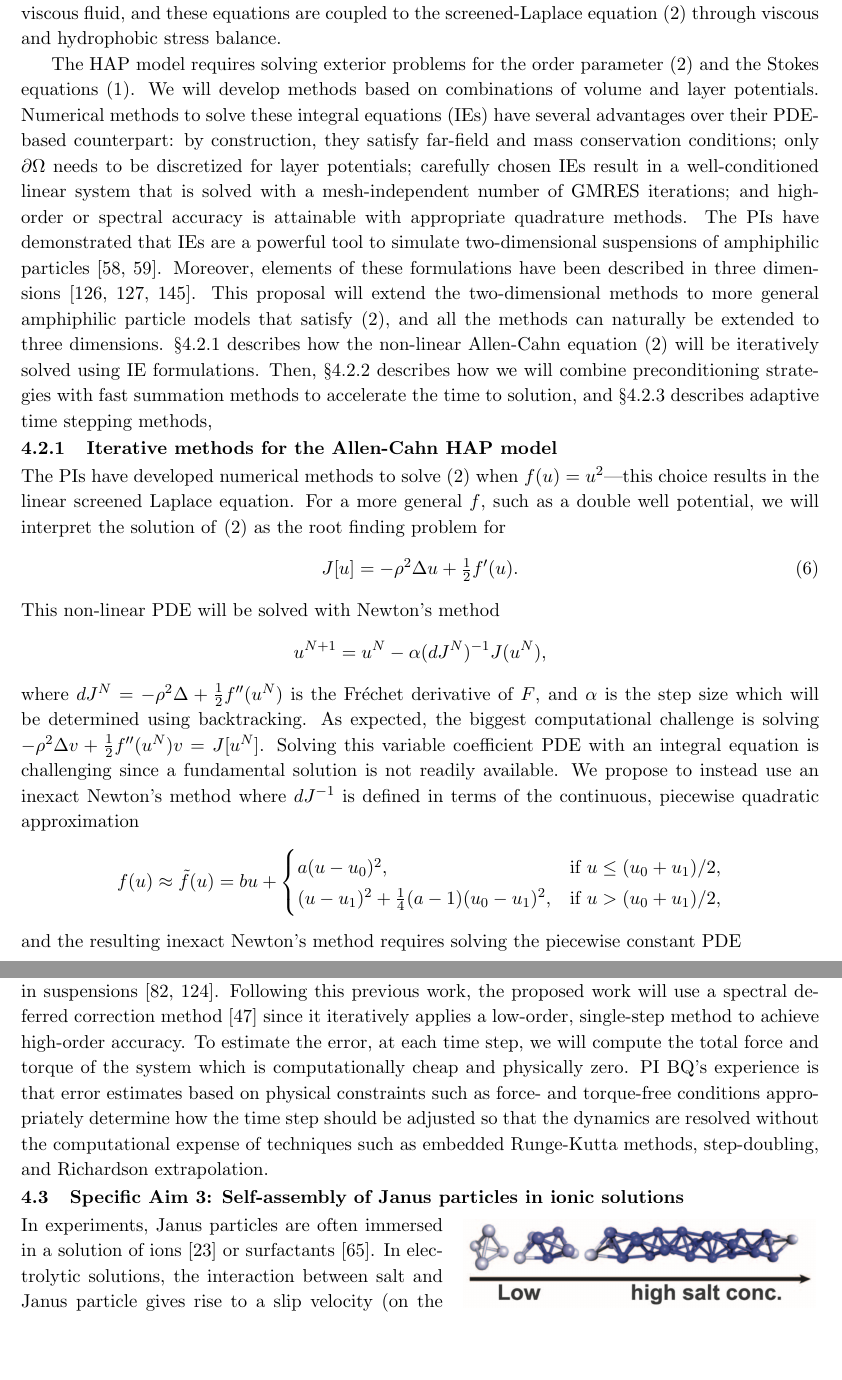
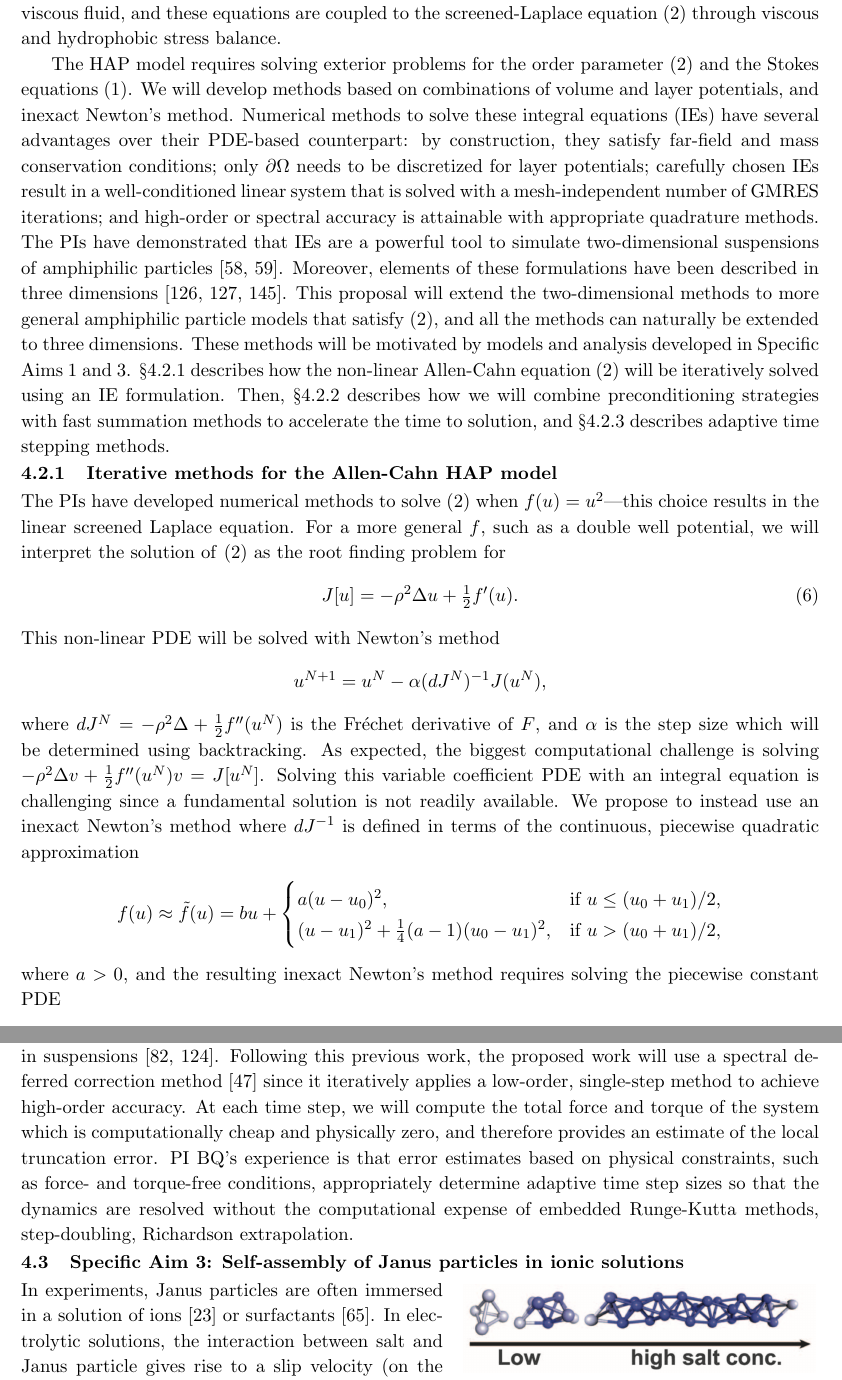
Before and after one commit to quaife/lipid_dynamics, a LaTeX document (NSF2021/Description/description.tex, which reads NSF2021/Description/specificaim2.tex): two parts of pages 9 and 11 of 26, joined at a grey line, cut so that both start at the same text, the shorter picture padded with empty space. Compiled offline with pdfLaTeX.

Commit message:
finished up SA2

```diff
--- a/NSF2021/Description/specificaim2.tex
+++ b/NSF2021/Description/specificaim2.tex
@@ -31,26 +31,27 @@ and hydrophobic stress balance.
 The HAP model requires solving exterior problems for the order
 parameter~\eqref{eq:SL} and the Stokes equations~\eqref{eq:stokes}. We
 will develop methods based on combinations of volume and layer
-potentials. Numerical methods to solve these integral equations (IEs)
-have several advantages over their PDE-based counterpart: by
-construction, they satisfy far-field and mass conservation conditions;
-only $\partial\Omega$ needs to be discretized for layer potentials;
-carefully chosen IEs result in a well-conditioned linear system that is
-solved with a mesh-independent number of GMRES iterations; and
-high-order or spectral accuracy is attainable with appropriate
-quadrature methods. The PIs have demonstrated that IEs are a powerful
-tool to simulate two-dimensional suspensions of amphiphilic
+potentials, and inexact Newton's method. Numerical methods to solve
+these integral equations (IEs) have several advantages over their
+PDE-based counterpart: by construction, they satisfy far-field and mass
+conservation conditions; only $\partial\Omega$ needs to be discretized
+for layer potentials; carefully chosen IEs result in a well-conditioned
+linear system that is solved with a mesh-independent number of GMRES
+iterations; and high-order or spectral accuracy is attainable with
+appropriate quadrature methods. The PIs have demonstrated that IEs are a
+powerful tool to simulate two-dimensional suspensions of amphiphilic
 particles~\cite{Fu2018_SIAM, FuQuRyYo20}. Moreover, elements of these
 formulations have been described in three dimensions~\cite{ying_2006,
 manasthesis, rac-gre2016}. This proposal will extend the two-dimensional
 methods to more general amphiphilic particle models that
 satisfy~\eqref{eq:SL}, and all the methods can naturally be extended to
-three dimensions. \S\ref{subsec:AC} describes how the non-linear
-Allen-Cahn equation~\eqref{eq:SL} will be iteratively solved using IE
-formulations. Then, \S\ref{subsec:NumericalIssues} describes how we will
-combine preconditioning strategies with fast summation methods to
-accelerate the time to solution, and \S\ref{subsec:timeStepping}
-describes adaptive time stepping methods,
+three dimensions. These methods will be motivated by models and analysis
+developed in Specific Aims 1 and 3. \S\ref{subsec:AC} describes how the
+non-linear Allen-Cahn equation~\eqref{eq:SL} will be iteratively solved
+using an IE formulation. Then, \S\ref{subsec:NumericalIssues} describes
+how we will combine preconditioning strategies with fast summation
+methods to accelerate the time to solution, and
+\S\ref{subsec:timeStepping} describes adaptive time stepping methods.
 
 \subsubsection{Iterative methods for the Allen-Cahn HAP model}
 \label{subsec:AC}
@@ -82,8 +83,8 @@ the continuous, piecewise quadratic approximation
     (u - u_1)^2 + \tfrac{1}{4}(a-1)(u_0-u_1)^2 , &\mbox{if } u > (u_0 + u_1)/2,
   \end{cases}
 \end{align*}
-and the resulting inexact Newton's method requires solving the piecewise
-constant PDE
+where $a>0$, and the resulting inexact Newton's method requires solving
+the piecewise constant PDE
 \begin{align}
   \label{eq:screenedPoisson}
   -\rho^2 \Delta v + \tfrac{1}{2}\tilde{f}''(u^{N})v = J[u^N],
@@ -187,11 +189,11 @@ adhesion in suspensions~\cite{qua-vee-you2019, kab-qua-bir2017}.
 Following this previous work, the proposed work will use a spectral
 deferred correction method~\cite{dut-gre-rok2000} since it iteratively
 applies a low-order, single-step method to achieve high-order accuracy.
-To estimate the error, at each time step, we will compute the total
-force and torque of the system which is computationally cheap and
-physically zero. PI BQ's experience is that error estimates based on
-physical constraints such as force- and torque-free conditions
-appropriately determine how the time step should be adjusted so that the
-dynamics are resolved without the computational expense of techniques
-such as embedded Runge-Kutta methods, step-doubling, and Richardson
+At each time step, we will compute the total force and torque of the
+system which is computationally cheap and physically zero, and therefore
+provides an estimate of the local truncation error. PI BQ's experience
+is that error estimates based on physical constraints, such as force-
+and torque-free conditions, appropriately determine adaptive time step
+sizes so that the dynamics are resolved without the computational
+expense of embedded Runge-Kutta methods, step-doubling, Richardson
 extrapolation.
```
Also changed, not shown: NSF2021/Description/specificaim2.tex (41 more changed lines).
